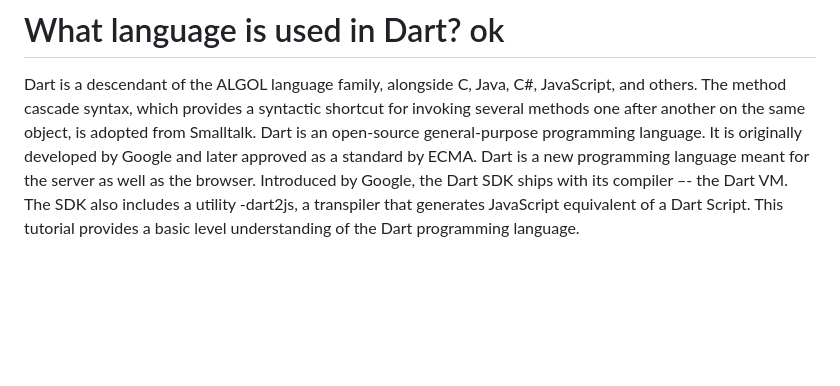
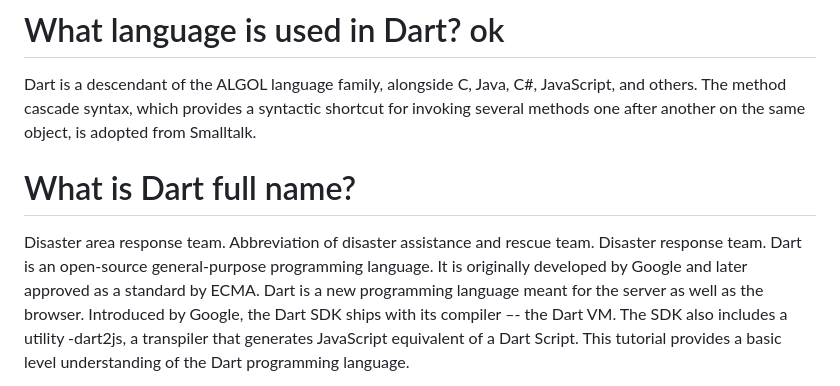
Before and after one commit to MLSA-MUET-SZAB-Club-Khairpur-Mir-s/Learn-to-Code, a Markdown page: Dart/README.md, the part around the change. Drawn GitHub-style; blank space fills up the shorter version.

```diff
--- a/Dart/README.md
+++ b/Dart/README.md
@@ -2,6 +2,8 @@
 # Basic deep learning tutroials Points of Dart//ll
 # What language is used in Dart? ok
 Dart is a descendant of the ALGOL language family, alongside C, Java, C#, JavaScript, and others. The method cascade syntax, which provides a syntactic shortcut for invoking several methods one after another on the same object, is adopted from Smalltalk.
+# What is Dart full name?
+Disaster area response team. Abbreviation of disaster assistance and rescue team. Disaster response team.
 Dart is an open-source general-purpose programming language. It is originally developed by Google and later approved as a standard by ECMA. Dart is a new programming language meant for the server as well as the browser. Introduced by Google, the Dart SDK ships with its compiler –- the Dart VM. The SDK also includes a utility -dart2js, a transpiler that generates JavaScript equivalent of a Dart Script. This tutorial provides a basic level understanding of the Dart programming language.
 
 Dart is the client-optimized language for developing fast apps on any platform. Its goal is to offer the most productive programming language for multi-platform development, Paired with a flexible execution runtime platform for app frameworks.
```
